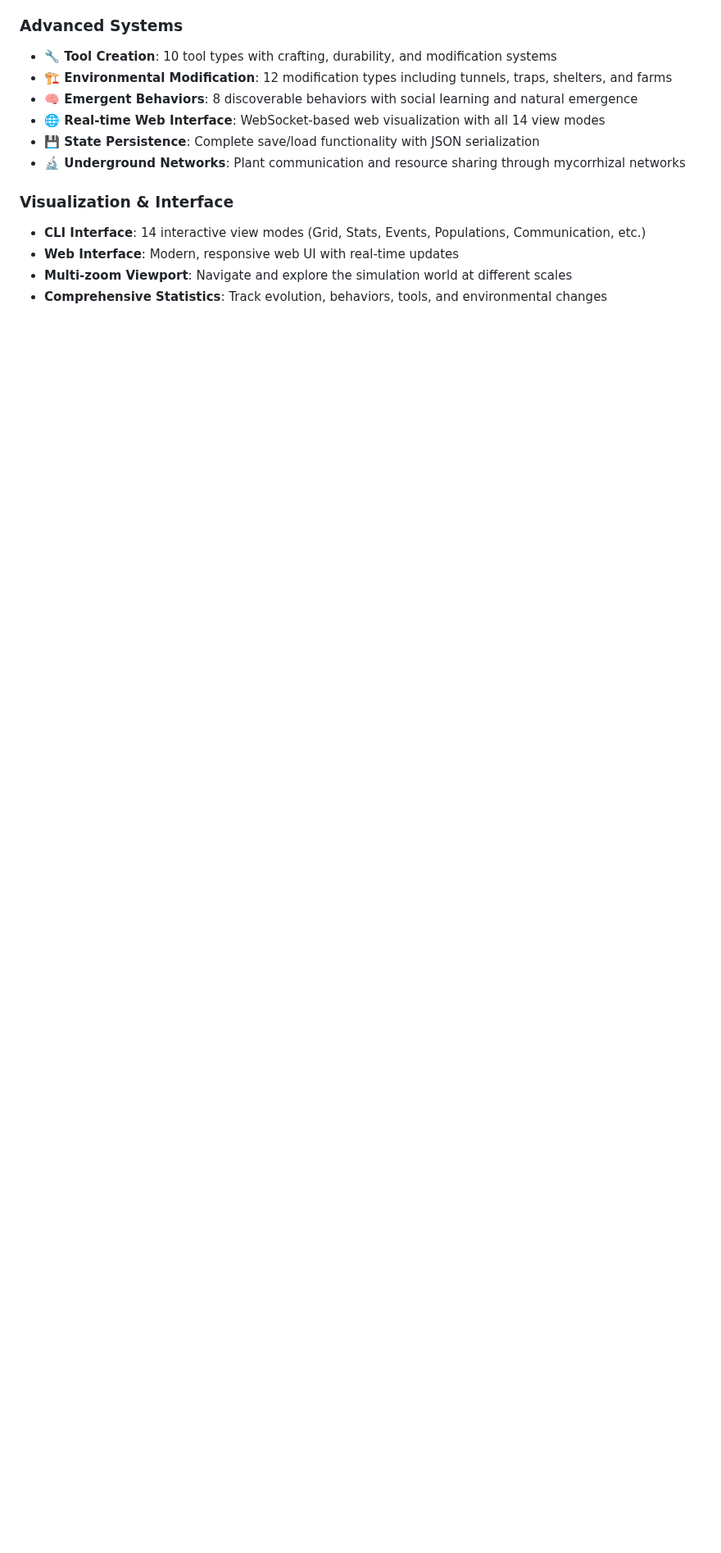
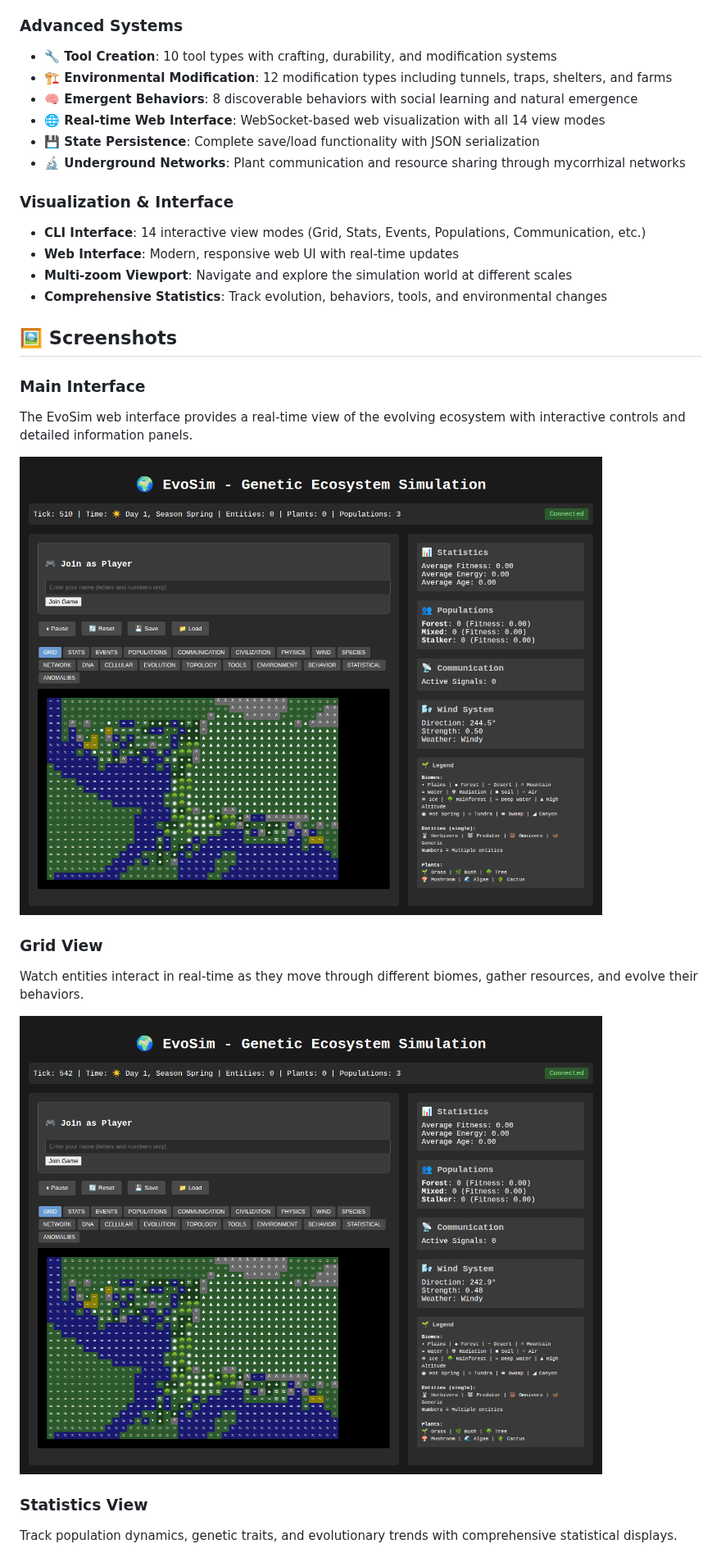
Before and after one commit to GoCodeAlone/EvoSim, a Markdown page: README.md, the part around one of its changes. Shown at 82% size. Drawn GitHub-style; pictures changed too: screenshots/documentation/grid-view.png (added), screenshots/documentation/main-interface.png (added); blank space fills up the shorter version.

```diff
--- a/README.md
+++ b/README.md
@@ -24,3 +24,19 @@ A sophisticated genetic algorithm simulation featuring a complete evolutionary e
 - **Web Interface**: Modern, responsive web UI with real-time updates
 - **Multi-zoom Viewport**: Navigate and explore the simulation world at different scales
 - **Comprehensive Statistics**: Track evolution, behaviors, tools, and environmental changes
+
+## 🖼️ Screenshots
+
+### Main Interface
+The EvoSim web interface provides a real-time view of the evolving ecosystem with interactive controls and detailed information panels.
+
+![Main Interface](screenshots/documentation/main-interface.png)
+
+### Grid View
+Watch entities interact in real-time as they move through different biomes, gather resources, and evolve their behaviors.
+
+![Grid View](screenshots/documentation/grid-view.png)
+
+### Statistics View
+Track population dynamics, genetic traits, and evolutionary trends with comprehensive statistical displays.
+
```
Also changed, not shown: other parts of README.md (+16 -0 lines), .github/copilot-instructions.md (+3 -3 lines), screenshots/documentation/cellular-view.png (added), screenshots/documentation/species-view.png (added), screenshots/documentation/stats-view.png (added), screenshots/documentation/topology-view.png (added), 5 other files.
